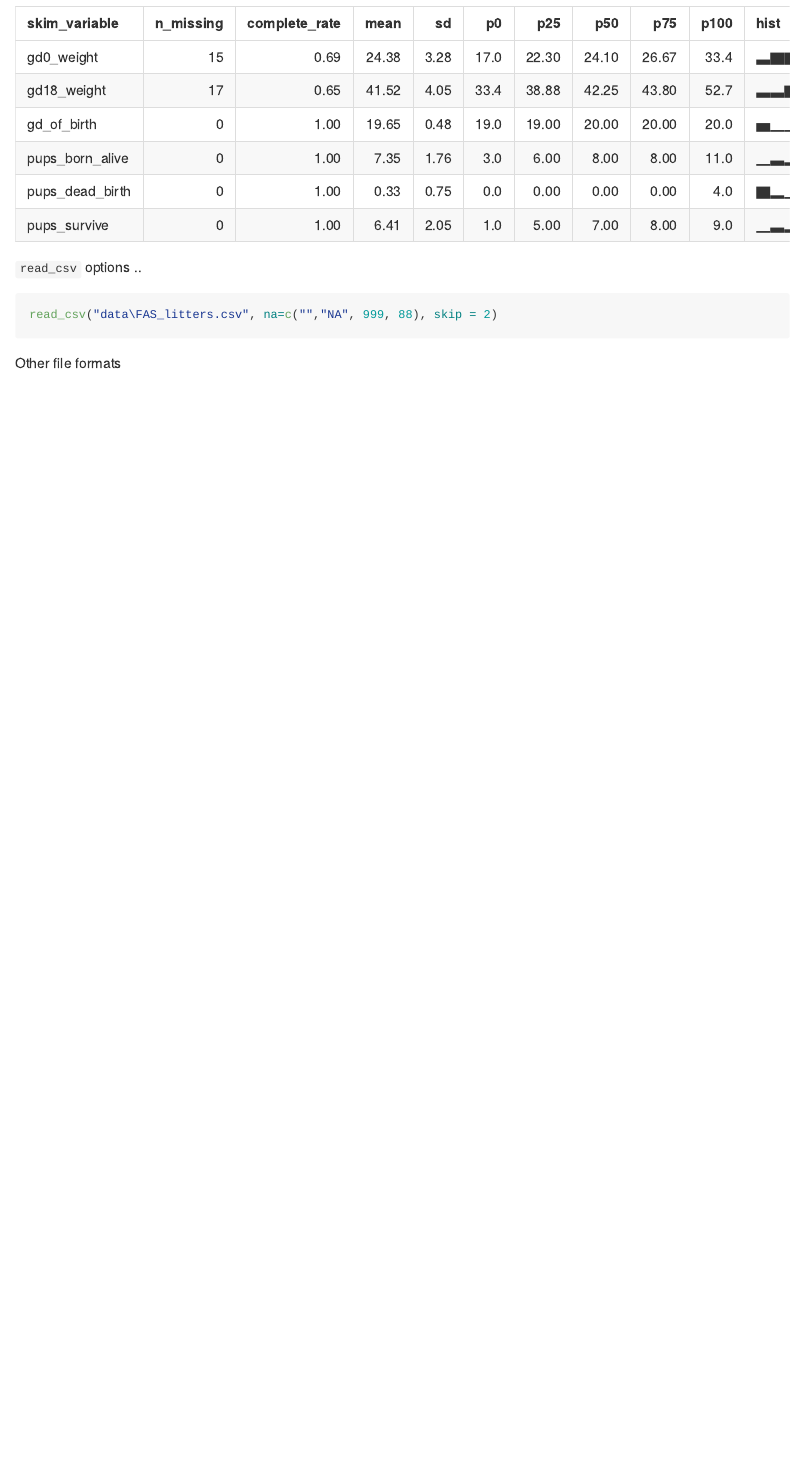
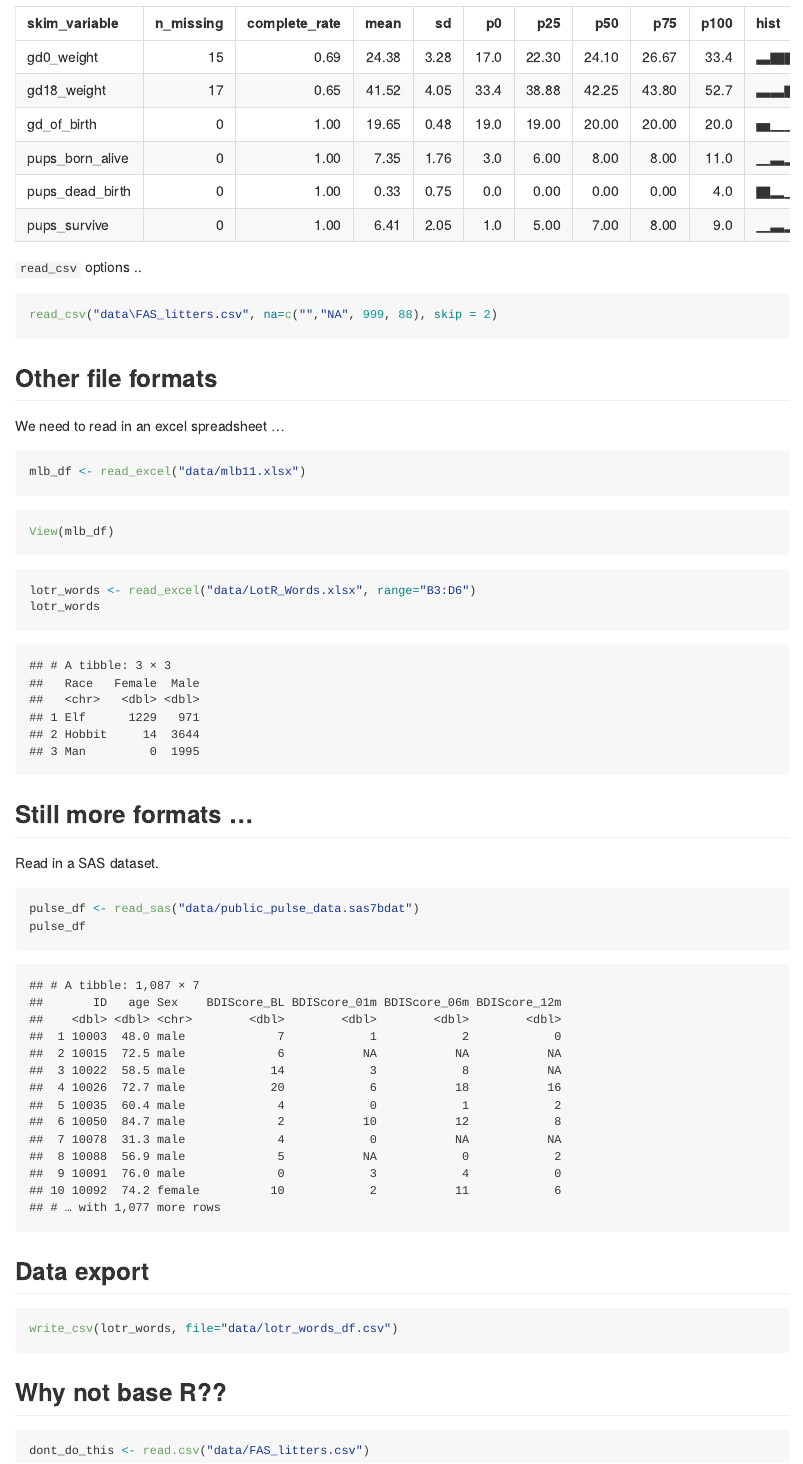
Before and after one commit to fir2103/data_wrangling_1, an R Markdown document (template.Rmd): the page in a window 1100 px wide, from 2650 px down. The pictures show the output file template.md that the author committed with the source, drawn offline in the style of GitHub.

Commit message:
all my data imports

````diff
--- a/template.Rmd
+++ b/template.Rmd
@@ -41,4 +43,40 @@ skimr::skim(litters_df)
 read_csv("data\FAS_litters.csv", na=c("","NA", 999, 88), skip = 2)
 ```
 
-Other file formats
+## Other file formats
+
+We need to read in an excel spreadsheet ...
+
+```{r}
+mlb_df <- read_excel("data/mlb11.xlsx")
+```
+
+```{r, eval=FALSE}
+View(mlb_df)
+```
+
+```{r}
+lotr_words <- read_excel("data/LotR_Words.xlsx", range="B3:D6")
+lotr_words
+```
+
+## Still more formats ...
+
+Read in a SAS dataset.
+
+```{r}
+pulse_df <- read_sas("data/public_pulse_data.sas7bdat")
+pulse_df
+```
+
+## Data export
+
+```{r}
+write_csv(lotr_words, file="data/lotr_words_df.csv")
+```
+
+## Why not base R??
+
+```{r}
+dont_do_this <- read.csv("data/FAS_litters.csv")
+```
````
Also changed, not shown: template.md, template.Rmd (2 more changed lines).
